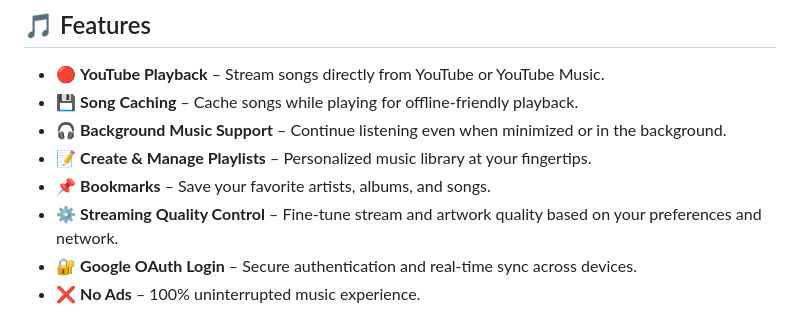
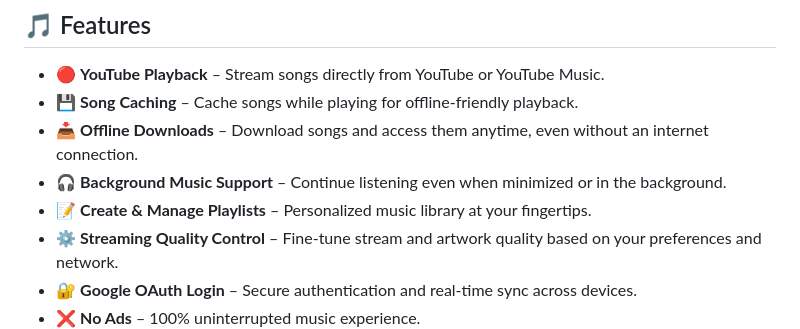
Before and after one commit to AKSHAYK0UL/Nex-Music, a Markdown page: README.md, the part around one of its changes. Drawn GitHub-style.

```diff
--- a/README.md
+++ b/README.md
@@ -87,9 +100,9 @@
 
 - 🔴 **YouTube Playback** – Stream songs directly from YouTube or YouTube Music.
 - 💾 **Song Caching** – Cache songs while playing for offline-friendly playback.
+- 📥 **Offline Downloads** – Download songs and access them anytime, even without an internet connection.
 - 🎧 **Background Music Support** – Continue listening even when minimized or in the background.
 - 📝 **Create & Manage Playlists** – Personalized music library at your fingertips.
-- 📌 **Bookmarks** – Save your favorite artists, albums, and songs.
 - ⚙️ **Streaming Quality Control** – Fine-tune stream and artwork quality based on your preferences and network.
 - 🔐 **Google OAuth Login** – Secure authentication and real-time sync across devices.
 - ❌ **No Ads** – 100% uninterrupted music experience.
```
Also changed, not shown: other parts of README.md (+17 -4 lines).
